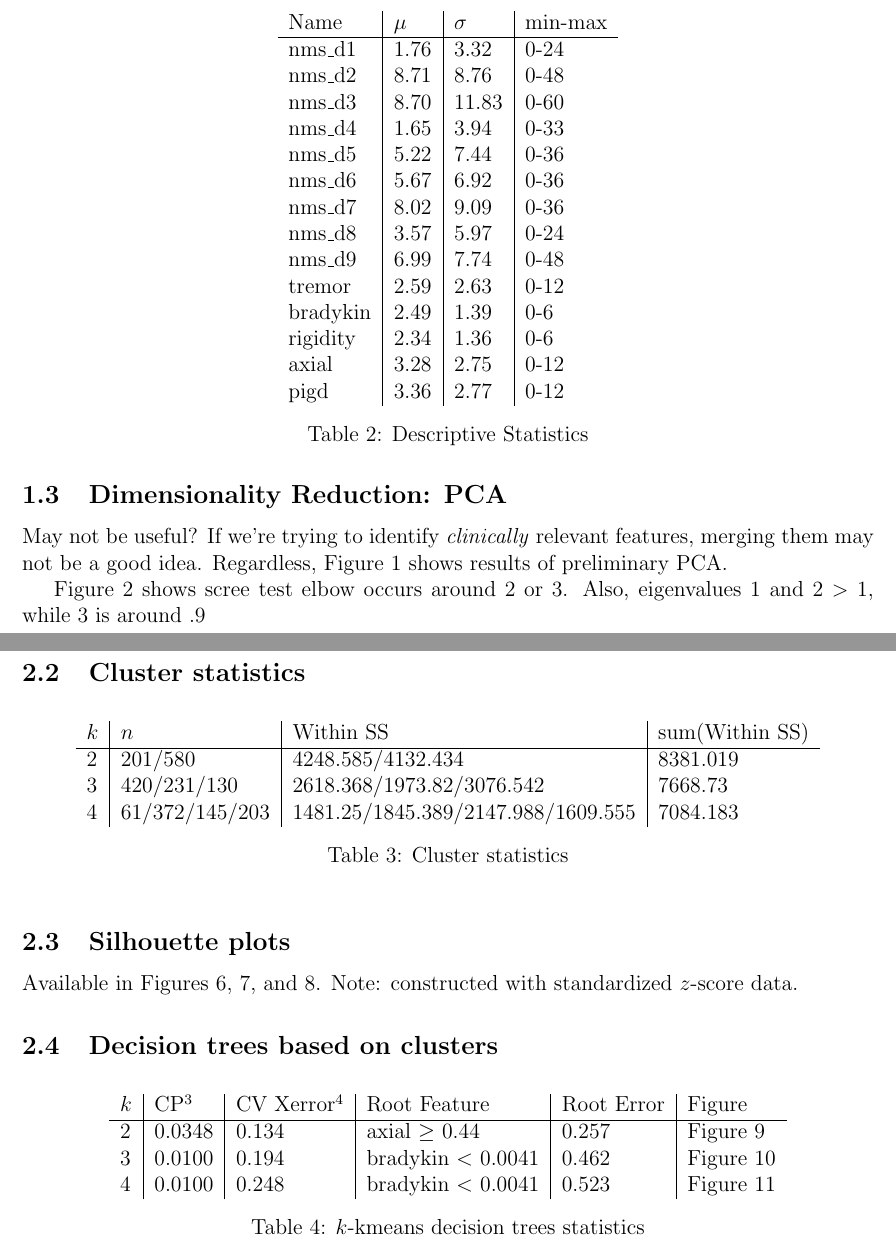
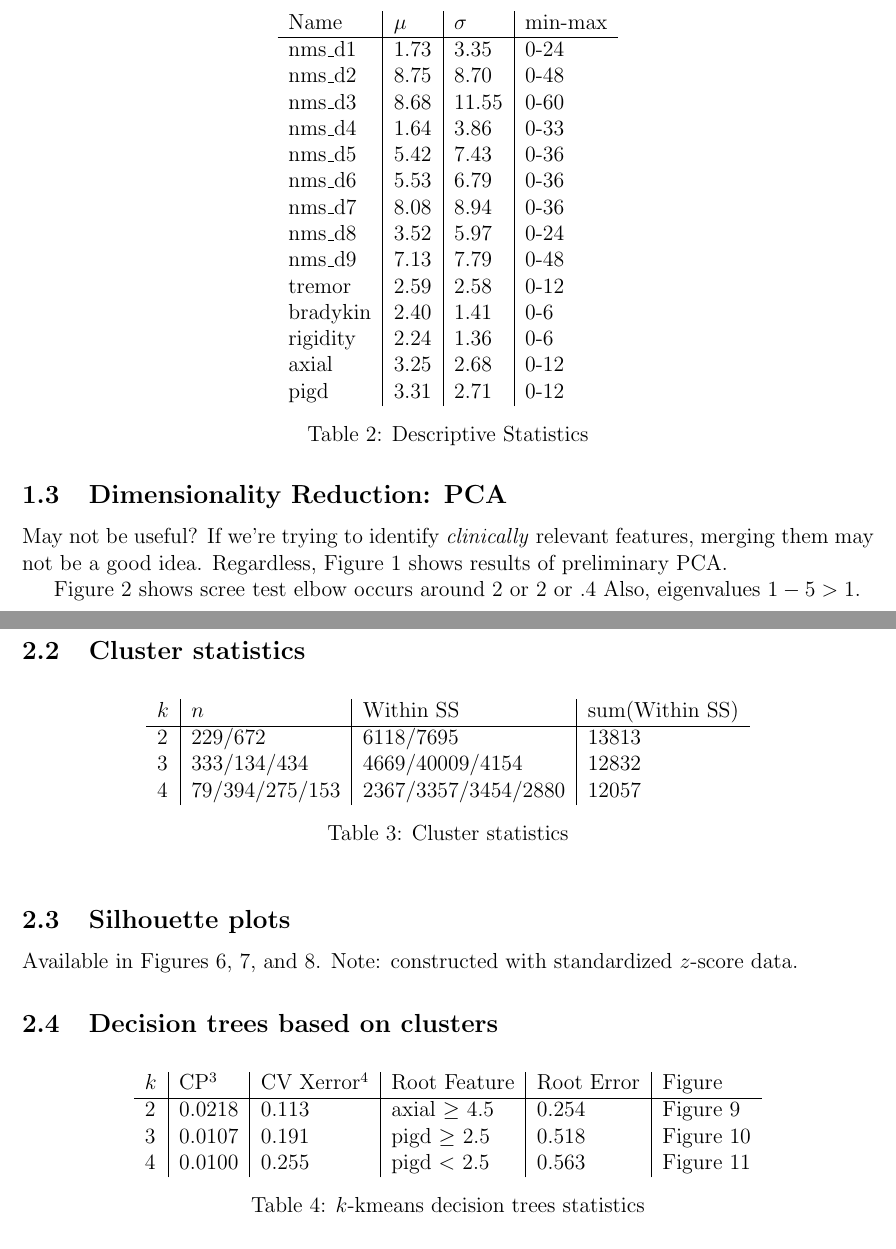
Before and after one commit to jayelm/ca-parkinsons, a LaTeX document (writeup/parkinsons.tex): two parts of pages 2 and 7 of 27, joined at a grey line, cut so that both start at the same text. Compiled offline with pdfLaTeX.

Commit message:
update kmeans statistics after rerun

```diff
--- a/writeup/parkinsons.tex
+++ b/writeup/parkinsons.tex
@@ -78,20 +78,20 @@ Combination of non-motor scale (NMS) symptoms and standard motor symptoms.
   \begin{tabular}{l|l|l|l}
   Name  &       $\mu$ & $\sigma$ & min-max \\
          \hline
-nms\_d1&   1.76&  3.32&   0-24 \\
-nms\_d2&   8.71&  8.76&   0-48 \\
-nms\_d3&   8.70& 11.83&   0-60 \\
-nms\_d4&   1.65&  3.94&   0-33 \\
-nms\_d5&   5.22&  7.44&   0-36 \\
-nms\_d6&   5.67&  6.92&   0-36 \\
-nms\_d7&   8.02&  9.09&   0-36 \\
-nms\_d8&   3.57&  5.97&   0-24 \\
-nms\_d9&   6.99&  7.74&   0-48 \\
-tremor&   2.59&  2.63&   0-12 \\
-bradykin& 2.49&  1.39&   0-6 \\
-rigidity& 2.34&  1.36&   0-6 \\
-axial&    3.28&  2.75&   0-12 \\
-pigd&     3.36&  2.77&   0-12 \\
+nms\_d1&   1.73&  3.35&   0-24 \\
+nms\_d2&   8.75&  8.70&   0-48 \\
+nms\_d3&   8.68& 11.55&   0-60 \\
+nms\_d4&   1.64&  3.86&   0-33 \\
+nms\_d5&   5.42&  7.43&   0-36 \\
+nms\_d6&   5.53&  6.79&   0-36 \\
+nms\_d7&   8.08&  8.94&   0-36 \\
+nms\_d8&   3.52&  5.97&   0-24 \\
+nms\_d9&   7.13&  7.79&   0-48 \\
+tremor&   2.59&  2.58&   0-12 \\
+bradykin& 2.40&  1.41&   0-6 \\
+rigidity& 2.24&  1.36&   0-6 \\
+axial&    3.25&  2.68&   0-12 \\
+pigd&     3.31&  2.71&   0-12 \\
   \end{tabular}
   \caption{Descriptive Statistics}
   \label{tab:descriptive-statistics}
@@ -117,8 +117,8 @@ shows results of preliminary PCA.
   \label{fig:pca-eigenvalues}
 \end{figure}
 
-Figure~\ref{fig:pca-eigenvalues} shows scree test elbow occurs around 2 or 3. Also, eigenvalues 1 and $2 > 1$, while 3
-is around .9
+Figure~\ref{fig:pca-eigenvalues} shows scree test elbow occurs around 2 or 2 or
+.4 Also, eigenvalues $1-5 > 1$.
 
 \clearpage
 \section{$k$-means}
@@ -164,27 +164,27 @@ Figure~\ref{fig:asw} shows average silhouette width as being consistently under
 \subsection{Cluster statistics}
 % CLUSTERS: 2
 % ================================
-% Sizes: 201 580
-% WithinSS: 4248.585 4132.434
-% Sum WithinSS: 8381.019
+% Sizes: 229 672
+% WithinSS: 6117.986 7695.411
+% Sum WithinSS: 13813.4
 % CLUSTERS: 3
 % ================================
-% Sizes: 420 231 130
-% WithinSS: 2618.368 1973.82 3076.542
-% Sum WithinSS: 7668.73
+% Sizes: 333 134 434
+% WithinSS: 4669.037 4009.387 4153.892
+% Sum WithinSS: 12832.32
 % CLUSTERS: 4
 % ================================
-% Sizes: 61 372 145 203
-% WithinSS: 1481.25 1845.389 2147.988 1609.555
-% Sum WithinSS: 7084.183
+% Sizes: 79 394 275 153
+% WithinSS: 2366.585 3356.709 3454.142 2879.508
+% Sum WithinSS: 12056.94
 \begin{table}[h]
   \centering
   \begin{tabular}{l|l|l|l}
     $k$ & $n$ & Within SS & sum(Within SS) \\
     \hline
-    2 & 201/580 & 4248.585/4132.434 & 8381.019 \\
-    3 & 420/231/130 & 2618.368/1973.82/3076.542 &  7668.73 \\
-    4 & 61/372/145/203 & 1481.25/1845.389/2147.988/1609.555 & 7084.183
+    2 & 229/672 & 6118/7695 & 13813 \\
+    3 & 333/134/434 & 4669/40009/4154 & 12832 \\
+    4 & 79/394/275/153 & 2367/3357/3454/2880  & 12057 \\
   \end{tabular}
   \caption{Cluster statistics}
   \label{tab:cluster-statistics}
@@ -242,9 +242,9 @@ $z$-score data.
     validation} & Root Feature &
     Root Error & Figure \\
     \hline
-    2 & 0.0348 & 0.134 & axial $\geq$ 0.44 & 0.257 & Figure~\ref{fig:kmeans-dtree-2} \\
-    3 & 0.0100 & 0.194 & bradykin $<$ 0.0041 & 0.462 & Figure~\ref{fig:kmeans-dtree-3} \\
-    4 & 0.0100 & 0.248 & bradykin $<$ 0.0041 & 0.523 & Figure~\ref{fig:kmeans-dtree-4} \\
+    2 & 0.0218 & 0.113 & axial $\geq$ 4.5 & 0.254 & Figure~\ref{fig:kmeans-dtree-2} \\
+    3 & 0.0107 & 0.191 & pigd $\geq$ 2.5 & 0.518 & Figure~\ref{fig:kmeans-dtree-3} \\
+    4 & 0.0100 & 0.255 & pigd $<$ 2.5 & 0.563 & Figure~\ref{fig:kmeans-dtree-4} \\
   \end{tabular}
   \caption{$k$-kmeans decision trees statistics}
   \label{tab:k-means-dtrees}
```
Also changed, not shown: writeup/parkinsons.tex (16 more changed lines).
